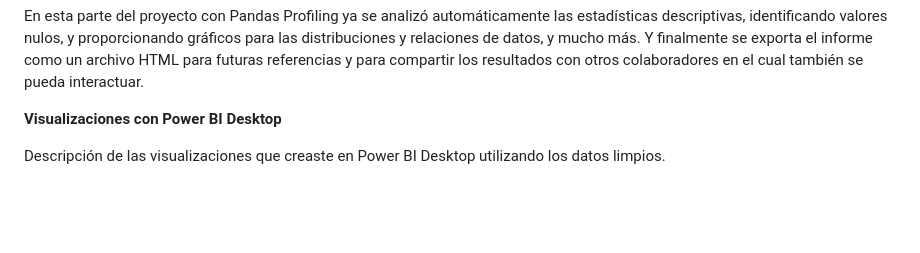
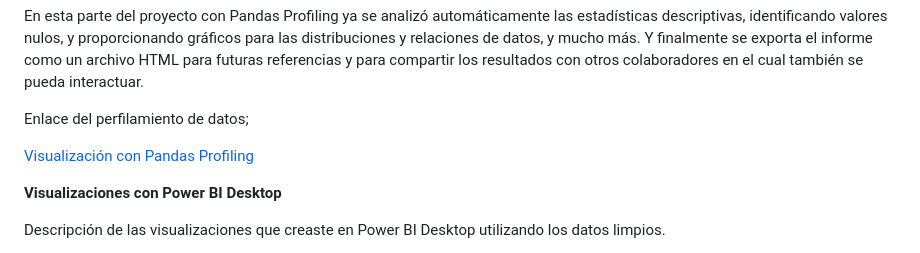
Before and after one commit to Leydy-Paola/Conjunto-de-datos-de-estad-sticas-de-multimillonarios-2023-, a Markdown page: README.md, the part around the change. GitHub-like rendering; blank space fills up the shorter version.

```diff
--- a/README.md
+++ b/README.md
@@ -101,6 +101,9 @@ Que me permitian importar la libreria y crear el informe exploratorio y luego pa
 
 En esta parte del proyecto con Pandas Profiling ya se analizó automáticamente las estadísticas descriptivas, identificando valores nulos, y proporcionando gráficos para las distribuciones y relaciones de datos, y mucho más. Y finalmente se exporta el informe como un archivo HTML para futuras referencias y para compartir los resultados con otros colaboradores en el cual también se pueda interactuar.<br>
 
+Enlace del perfilamiento de datos;<br>
+
+[Visualización con Pandas Profiling](https://leydy-paola.github.io/Proyecto-Final-Analisis-de-datos/)
 
 **Visualizaciones con Power BI Desktop**
 
```
